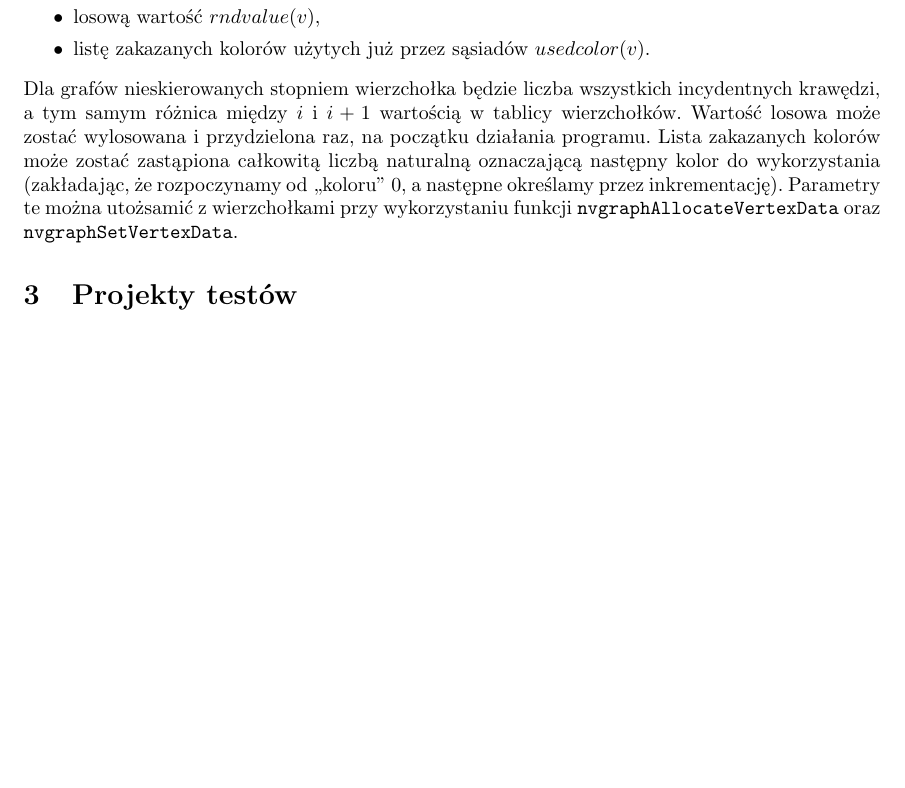
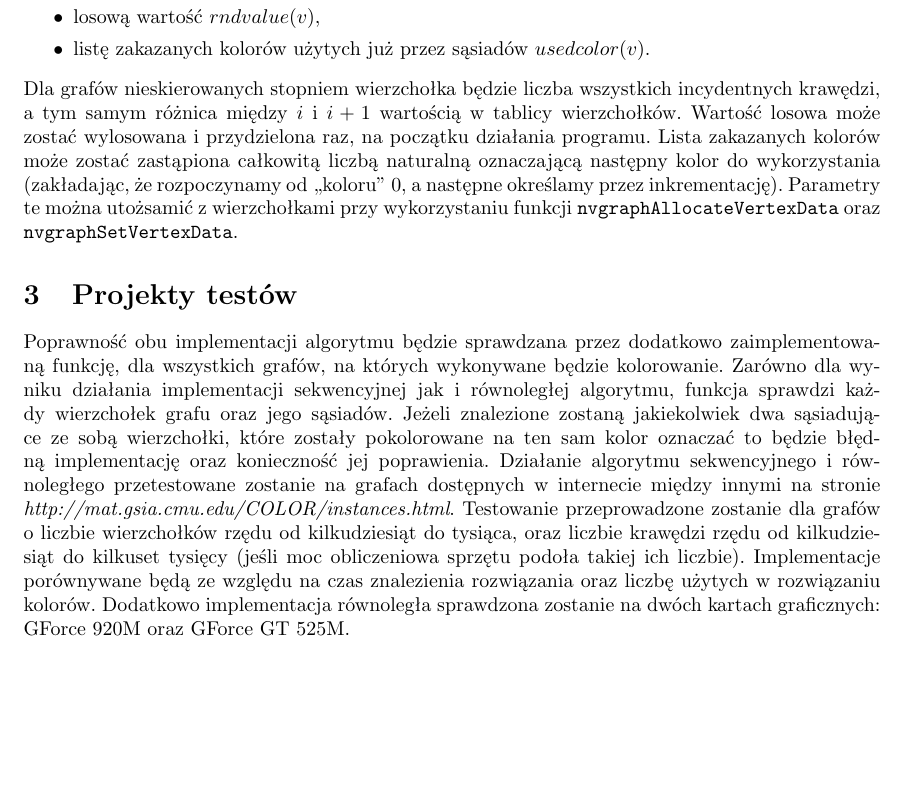
Before and after one commit to KamilaLis/Parallel-graph-coloring, a LaTeX document (docs/sprawozdanie.tex): part of page 3 of 3 before the commit and part of page 3 of 4 after it, cut so that both start at the same text, the shorter picture padded with empty space. Compiled offline with pdfLaTeX.

Commit message:
opis testów

```diff
--- a/docs/sprawozdanie.tex
+++ b/docs/sprawozdanie.tex
@@ -137,6 +137,7 @@
 	Dla grafów nieskierowanych stopniem wierzchołka będzie liczba wszystkich incydentnych krawędzi, a tym samym różnica między $i$ i $i+1$ wartością w tablicy wierzchołków. Wartość losowa może zostać wylosowana i przydzielona raz, na początku działania programu. Lista zakazanych kolorów może zostać zastąpiona całkowitą liczbą naturalną oznaczającą następny kolor do wykorzystania (zakładając, że rozpoczynamy od ,,koloru'' 0, a następne określamy przez inkrementację). Parametry te można utożsamić z wierzchołkami przy wykorzystaniu funkcji \texttt{nvgraphAllocateVertexData} oraz \texttt{nvgraphSetVertexData}.
 
 	\section{Projekty testów}
+	Poprawność obu implementacji algorytmu będzie sprawdzana przez dodatkowo zaimplementowaną funkcję, dla wszystkich grafów, na których wykonywane będzie kolorowanie. Zarówno dla wyniku działania implementacji sekwencyjnej jak i równoległej algorytmu, funkcja sprawdzi każdy wierzchołek grafu oraz jego sąsiadów. Jeżeli znalezione zostaną jakiekolwiek dwa sąsiadujące ze sobą wierzchołki, które zostały pokolorowane na ten sam kolor oznaczać to będzie błędną implementację oraz konieczność jej poprawienia. Działanie algorytmu sekwencyjnego i równoległego przetestowane zostanie na grafach dostępnych w internecie między innymi na stronie \textit{http://mat.gsia.cmu.edu/COLOR/instances.html}. Testowanie przeprowadzone zostanie dla grafów o liczbie wierzchołków rzędu od kilkudziesiąt do tysiąca, oraz liczbie krawędzi rzędu od kilkudziesiąt do kilkuset tysięcy (jeśli moc obliczeniowa sprzętu podoła takiej ich liczbie). Implementacje porównywane będą ze względu na czas znalezienia rozwiązania oraz liczbę użytych w rozwiązaniu kolorów. Dodatkowo implementacja równoległa sprawdzona zostanie na dwóch kartach graficznych: GForce 920M oraz GForce GT 525M.
 	\section{Założenia programu}
 
 	\bibliography{bibliografia}
```
